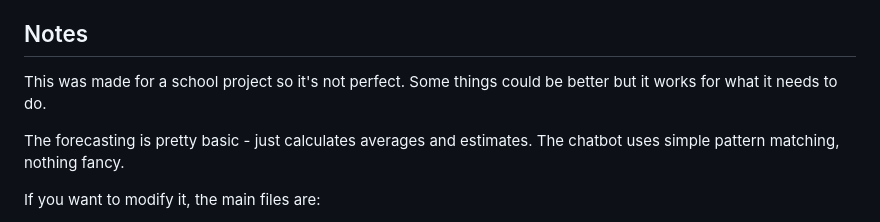
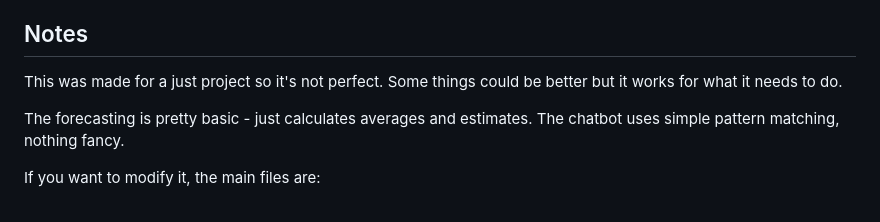
Before and after one commit to sainttlaurel/AI-POWERED-INVENTORY, a Markdown page: README.md, the part around the change. Drawn GitHub-style.

```diff
--- a/README.md
+++ b/README.md
@@ -138,7 +138,7 @@ Basic chatbot that can:
 
 ## Notes
 
-This was made for a school project so it's not perfect. Some things could be better but it works for what it needs to do.
+This was made for a just project so it's not perfect. Some things could be better but it works for what it needs to do.
 
 The forecasting is pretty basic - just calculates averages and estimates. The chatbot uses simple pattern matching, nothing fancy.
 
```
